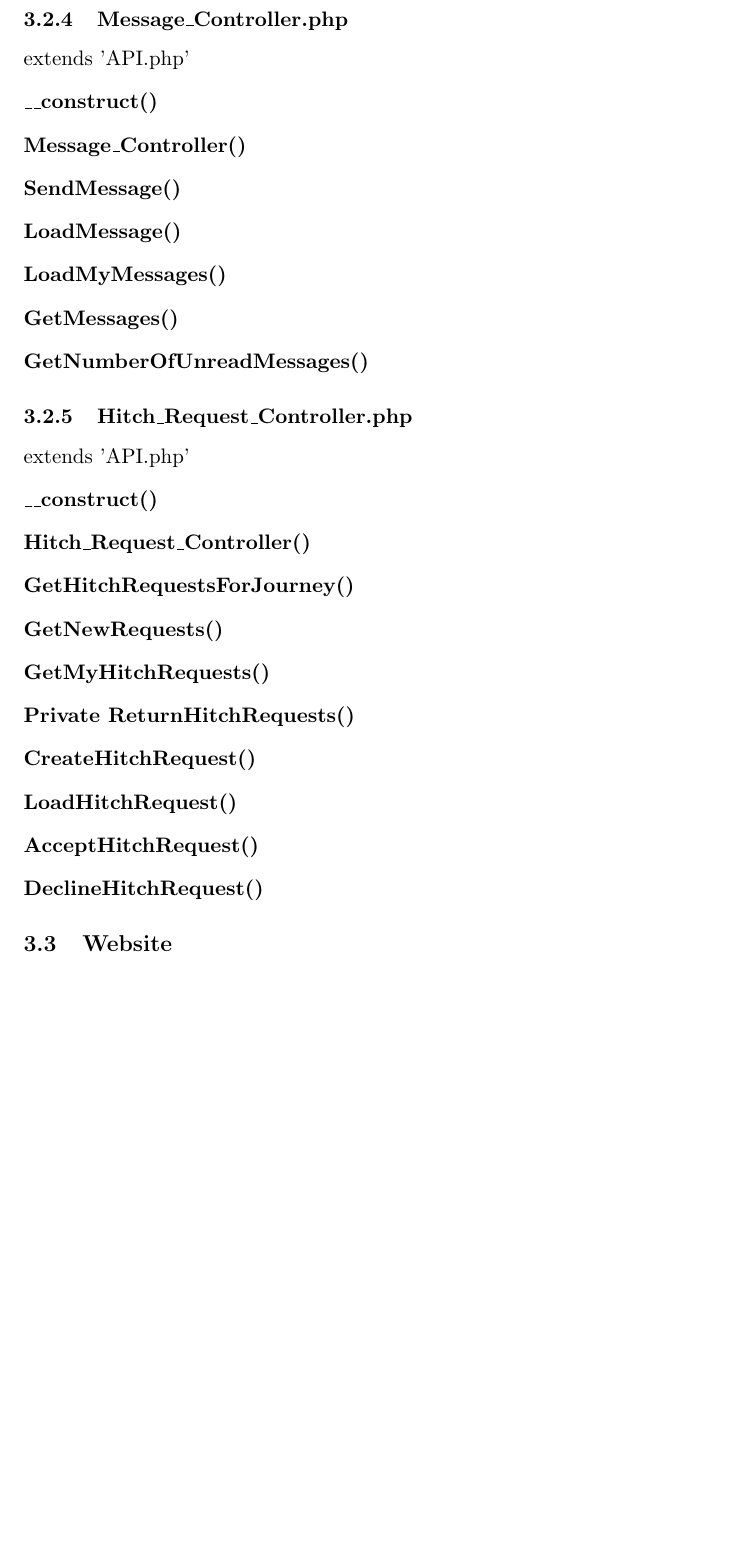
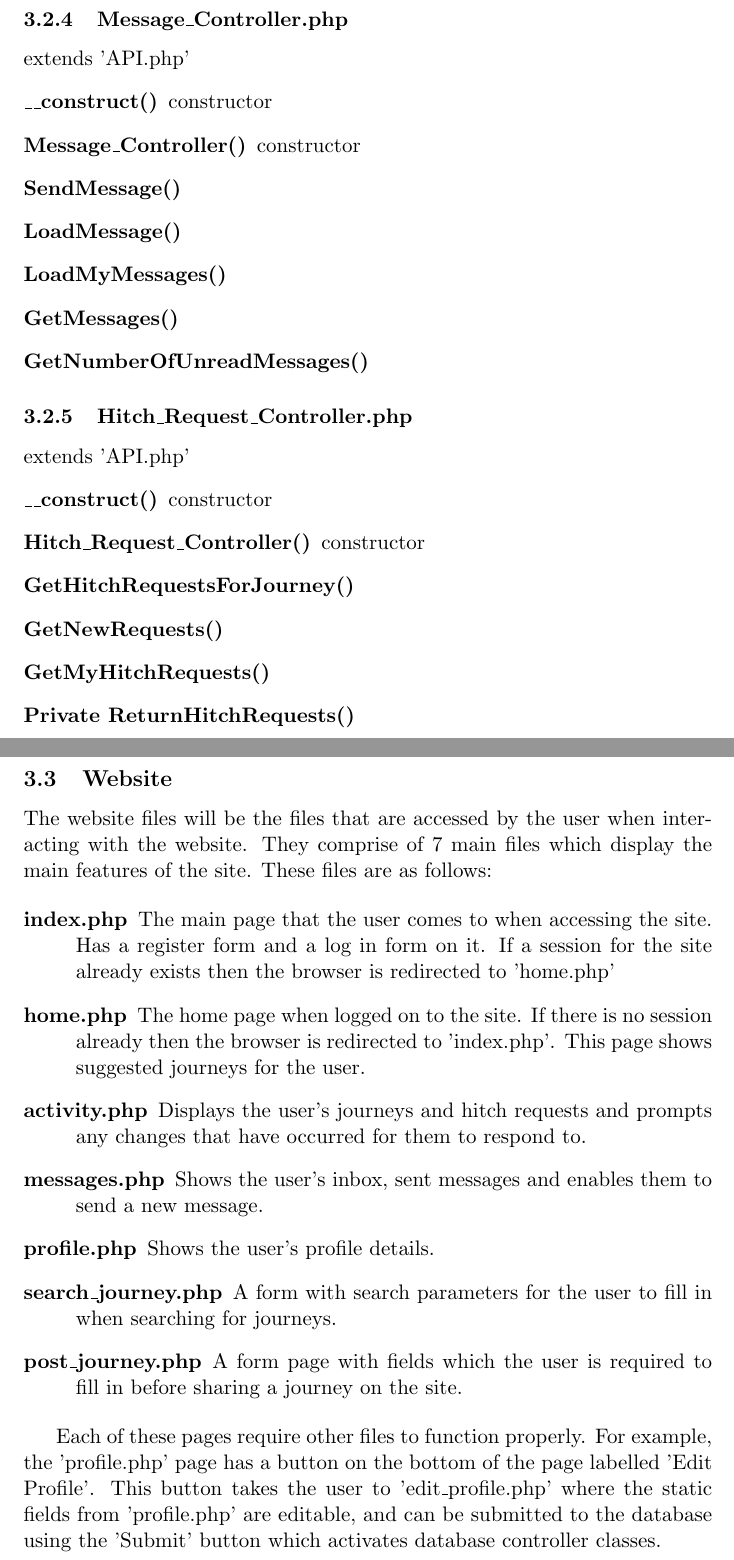
Before and after one commit to alexroan/MajorProjectDocs, a LaTeX document (Design Specification/Design Specification.tex): part of page 9 of 9 before the commit and two parts of pages 9 and 10 of 10 after it, the two joined at a grey line, cut so that both start at the same text, the shorter picture padded with empty space. Compiled offline with pdfLaTeX.

Commit message:
Draft of Design Spec done

```diff
--- a/Design Specification/Design Specification.tex
+++ b/Design Specification/Design Specification.tex
@@ -193,8 +196,8 @@ extends 'API.php'
 \subsubsection{Message\textunderscore Controller.php}
 extends 'API.php'
 \begin{description}
-\item[\textunderscore \textunderscore construct()]
-\item[Message\textunderscore Controller()]
+\item[\textunderscore \textunderscore construct()] constructor
+\item[Message\textunderscore Controller()] constructor
 \item[SendMessage()]
 \item[LoadMessage()]
 \item[LoadMyMessages()]
@@ -205,8 +208,8 @@ extends 'API.php'
 \subsubsection{Hitch\textunderscore Request\textunderscore Controller.php}
 extends 'API.php'
 \begin{description}
-\item[\textunderscore \textunderscore construct()]
-\item[Hitch\textunderscore Request\textunderscore Controller()]
+\item[\textunderscore \textunderscore construct()] constructor
+\item[Hitch\textunderscore Request\textunderscore Controller()] constructor
 \item[GetHitchRequestsForJourney()]
 \item[GetNewRequests()]
 \item[GetMyHitchRequests()]
@@ -219,4 +222,19 @@ extends 'API.php'
 
 \subsection{Website}
 
+The website files will be the files that are accessed by the user when interacting with the website. They comprise of 7 main files which display the main features of the site. These files are as follows:
+
+\begin{description}
+\item[index.php] The main page that the user comes to when accessing the site. Has a register form and a log in form on it.
+If a session for the site already exists then the browser is redirected to 'home.php'
+\item[home.php] The home page when logged on to the site. If there is no session already then the browser is redirected to 'index.php'. This page shows suggested journeys for the user.
+\item[activity.php] Displays the user's journeys and hitch requests and prompts any changes that have occurred for them to respond to.
+\item[messages.php] Shows the user's inbox, sent messages and enables them to send a new message.
+\item[profile.php] Shows the user's profile details.
+\item[search\textunderscore journey.php] A form with search parameters for the user to fill in when searching for journeys.
+\item[post\textunderscore journey.php] A form page with fields which the user is required to fill in before sharing a journey on the site.
+\end{description}
+
+Each of these pages require other files to function properly. For example, the 'profile.php' page has a button on the bottom of the page labelled 'Edit Profile'. This button takes the user to 'edit\textunderscore profile.php' where the static fields from 'profile.php' are editable, and can be submitted to the database using the 'Submit' button which activates database controller classes.
+
 \end{document}
```
Also changed, not shown: Design Specification/Design Specification.pdf, Design Specification/Design Specification.tex (23 more changed lines), 3 other files.
